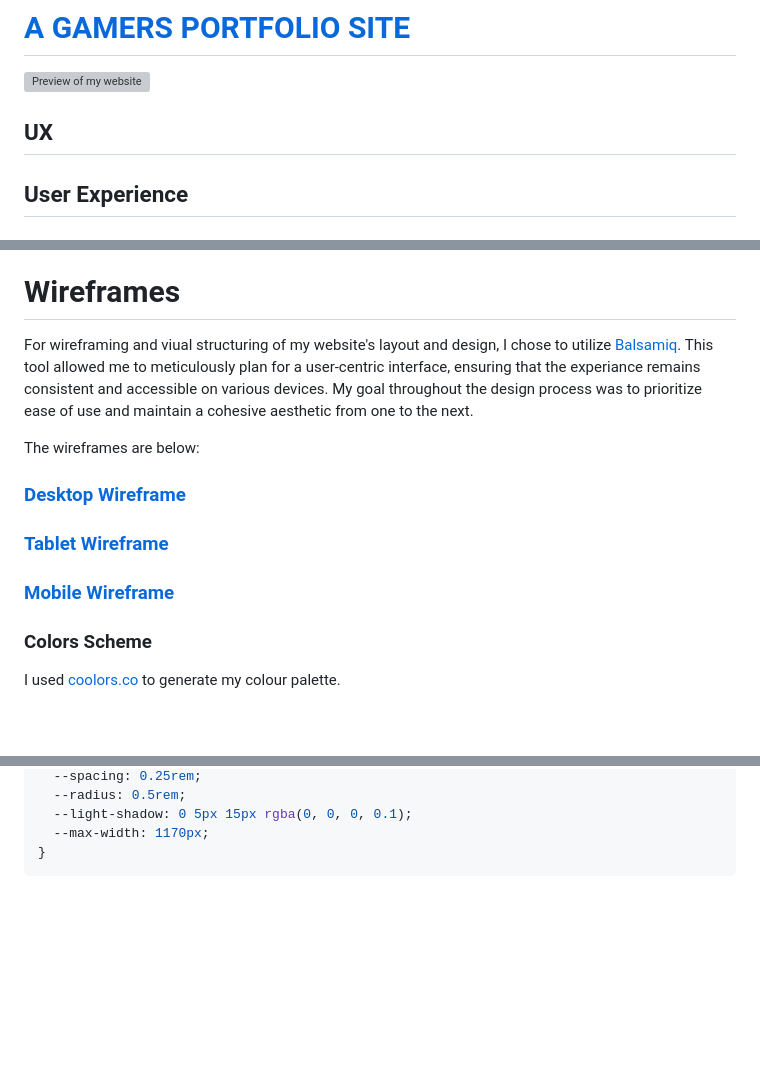
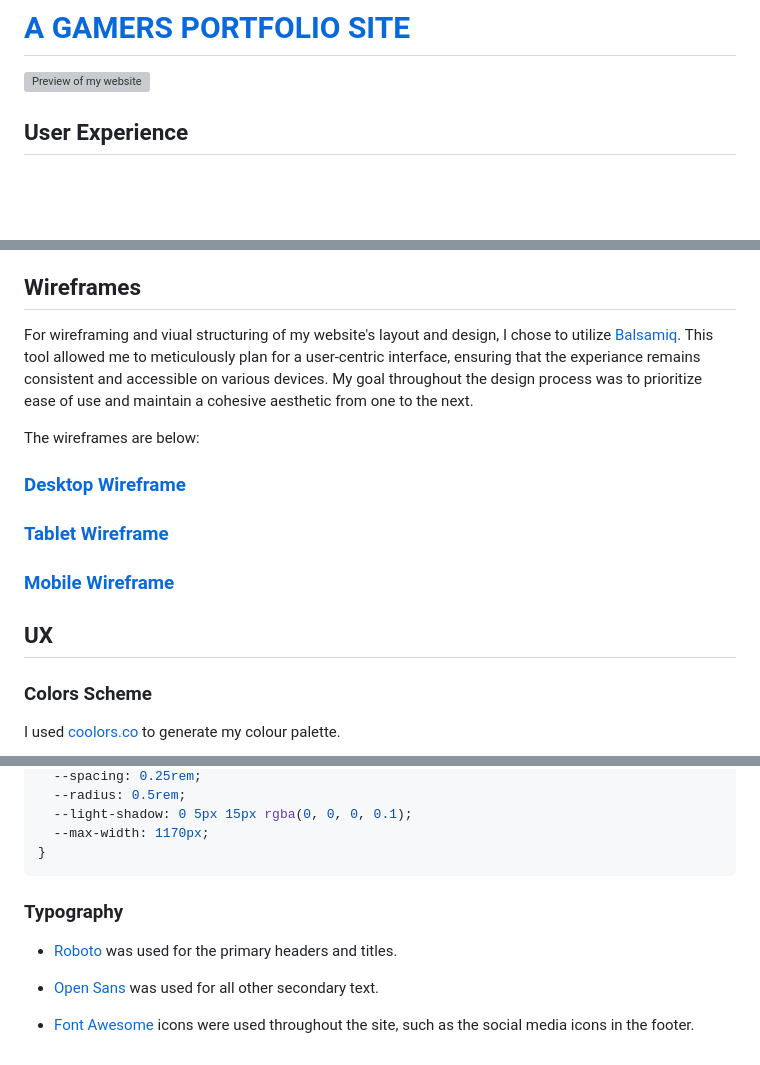
Before and after one commit to JohnnySonTrinh/a-gamers-portfolio-site, a Markdown page: README.md, 3 parts joined by grey strips. Drawn GitHub-style; blank space fills up the shorter version; grey boxes are pictures that could not be loaded.

Commit message:
Added Typography change order README

````diff
--- a/README.md
+++ b/README.md
@@ -1,8 +1,6 @@
 # [A GAMERS PORTFOLIO SITE](https://johnnysontrinh.github.io/a-gamers-portfolio-site)
 
 ![Preview of my website](./documentation/preview.png "Website Preview")
-
-## UX
 
 ## User Experience
 
@@ -36,7 +34,7 @@
 - the quality and performance of the website should be consistent across all devices and screen sizes.
 - All content, from biographical details to service offerings, should be current, precise and accurate.
 
-# Wireframes
+## Wireframes
 
 For wireframing and viual structuring of my website's layout and design, I chose to utilize [Balsamiq](http://balsamiq.com/wireframes/ "Balsamic"). This tool allowed me to meticulously plan for a user-centric interface, ensuring that the experiance remains consistent and accessible on various devices. My goal throughout the design process was to prioritize ease of use and maintain a cohesive aesthetic from one to the next.
 
@@ -47,6 +45,8 @@ The wireframes are below:
 ### [Tablet Wireframe](documentation/wireframe-tablet.png "Tablet Wireframe")
 
 ### [Mobile Wireframe](documentation/wireframe-mobile.png "Mobile Wireframe")
+
+## UX
 
 ### Colors Scheme
 
@@ -79,3 +79,11 @@ I've used CSS ':root' variables to easily update the global colour scheme by cha
   --max-width: 1170px;
 }
 ```
+
+### Typography
+
+- [Roboto](https://fonts.google.com/specimen/Roboto) was used for the primary headers and titles.
+
+- [Open Sans](https://fonts.google.com/specimen/Open+Sans?query=open+sans) was used for all other secondary text.
+
+- [Font Awesome](https://fontawesome.com) icons were used throughout the site, such as the social media icons in the footer.
````
